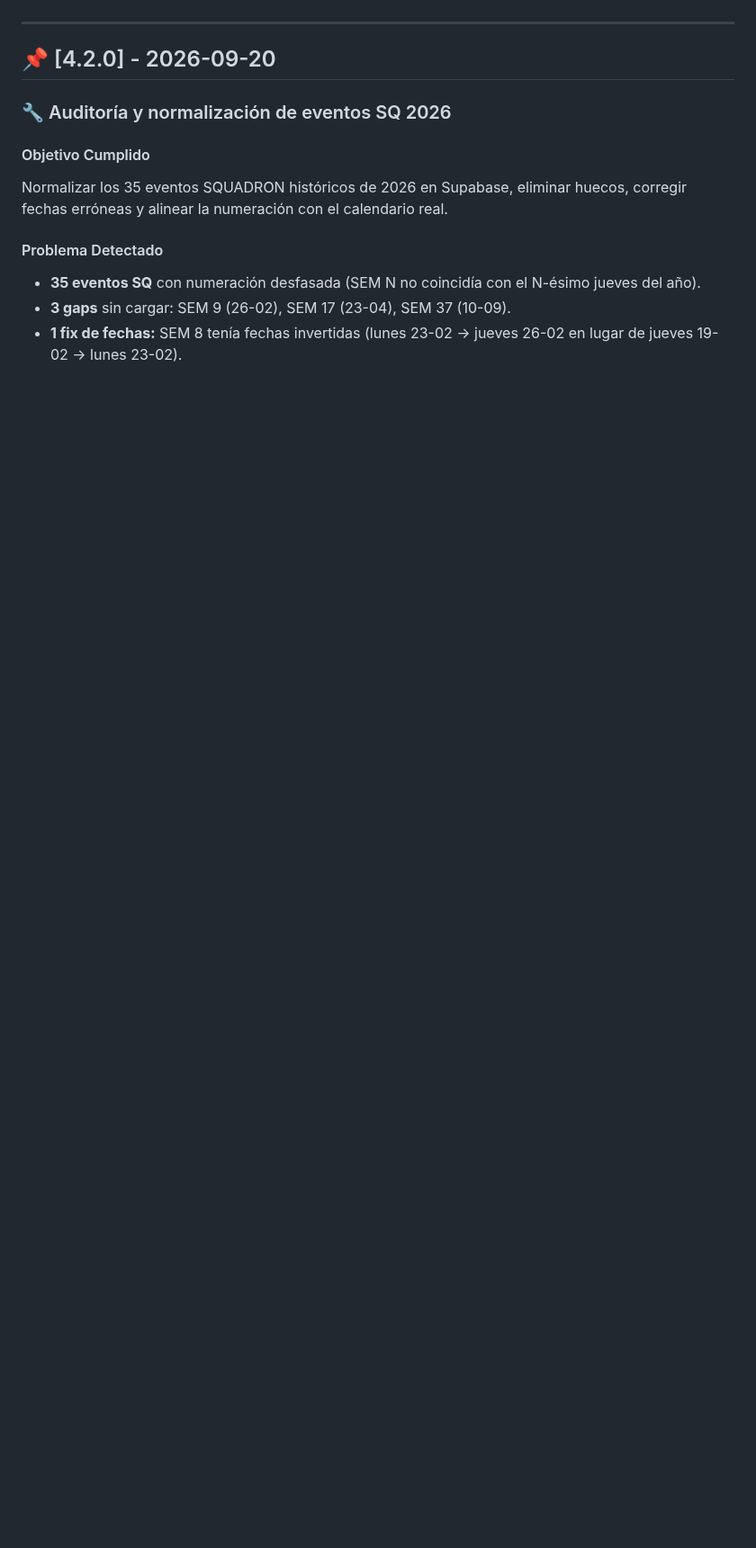
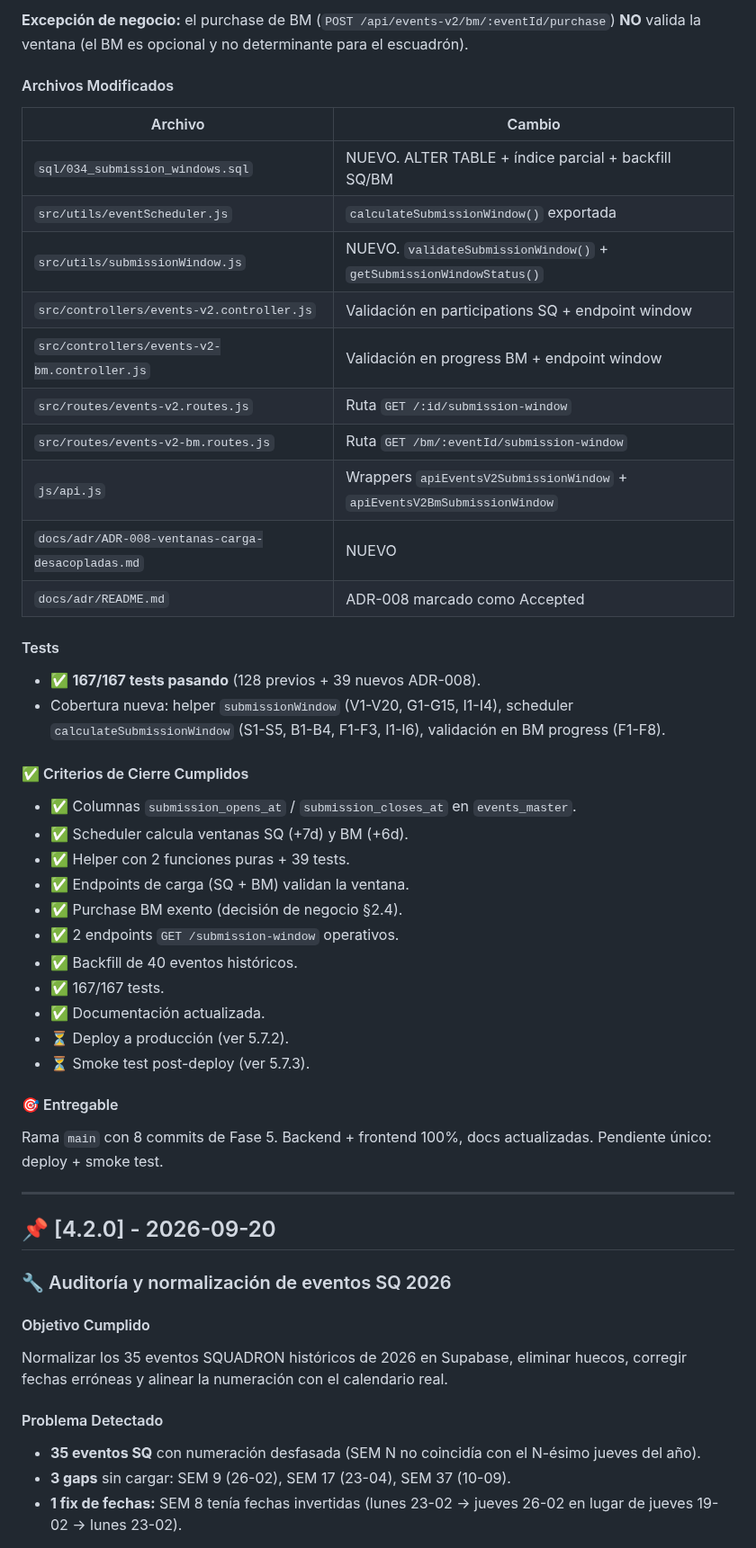
Before and after one commit to paraguayffaametalstorm-debug/ffaa-paraguay-classic, a Markdown page: CHANGELOG.md, the part around one of its changes. Shown at 90% size. Rendered like a GitHub page; blank space fills up the shorter version.

Commit message:
docs(adr-008): cerrar fase 5.7.1 - criterios, changelog v4.3.0 y estado actualizado

```diff
--- a/CHANGELOG.md
+++ b/CHANGELOG.md
@@ -6,3 +60,42 @@ El formato se basa en [Keep a Changelog](https://keepachangelog.com/es-ES/1.1.0/
+**Excepción de negocio:** el purchase de BM (`POST /api/events-v2/bm/:eventId/purchase`) **NO** valida la ventana (el BM es opcional y no determinante para el escuadrón).
+
+#### Archivos Modificados
+
+| Archivo | Cambio |
+|---|---|
+| `sql/034_submission_windows.sql` | NUEVO. ALTER TABLE + índice parcial + backfill SQ/BM |
+| `src/utils/eventScheduler.js` | `calculateSubmissionWindow()` exportada |
+| `src/utils/submissionWindow.js` | NUEVO. `validateSubmissionWindow()` + `getSubmissionWindowStatus()` |
+| `src/controllers/events-v2.controller.js` | Validación en participations SQ + endpoint window |
+| `src/controllers/events-v2-bm.controller.js` | Validación en progress BM + endpoint window |
+| `src/routes/events-v2.routes.js` | Ruta `GET /:id/submission-window` |
+| `src/routes/events-v2-bm.routes.js` | Ruta `GET /bm/:eventId/submission-window` |
+| `js/api.js` | Wrappers `apiEventsV2SubmissionWindow` + `apiEventsV2BmSubmissionWindow` |
+| `docs/adr/ADR-008-ventanas-carga-desacopladas.md` | NUEVO |
+| `docs/adr/README.md` | ADR-008 marcado como Accepted |
+
+#### Tests
+
+- ✅ **167/167 tests pasando** (128 previos + 39 nuevos ADR-008).
+- Cobertura nueva: helper `submissionWindow` (V1-V20, G1-G15, I1-I4), scheduler `calculateSubmissionWindow` (S1-S5, B1-B4, F1-F3, I1-I6), validación en BM progress (F1-F8).
+
+#### ✅ Criterios de Cierre Cumplidos
+
+- ✅ Columnas `submission_opens_at` / `submission_closes_at` en `events_master`.
+- ✅ Scheduler calcula ventanas SQ (+7d) y BM (+6d).
+- ✅ Helper con 2 funciones puras + 39 tests.
+- ✅ Endpoints de carga (SQ + BM) validan la ventana.
+- ✅ Purchase BM exento (decisión de negocio §2.4).
+- ✅ 2 endpoints `GET /submission-window` operativos.
+- ✅ Backfill de 40 eventos históricos.
+- ✅ 167/167 tests.
+- ✅ Documentación actualizada.
+- ⏳ Deploy a producción (ver 5.7.2).
+- ⏳ Smoke test post-deploy (ver 5.7.3).
+
+#### 🎯 Entregable
+
+Rama `main` con 8 commits de Fase 5. Backend + frontend 100%, docs actualizadas. Pendiente único: deploy + smoke test.
 
 ---
 
```
Also changed, not shown: other parts of CHANGELOG.md (+54 -0 lines), CURRENT_STATE.md (+32 -4 lines), docs/adr/ADR-008-ventanas-carga-desacopladas.md (+12 -12 lines).
